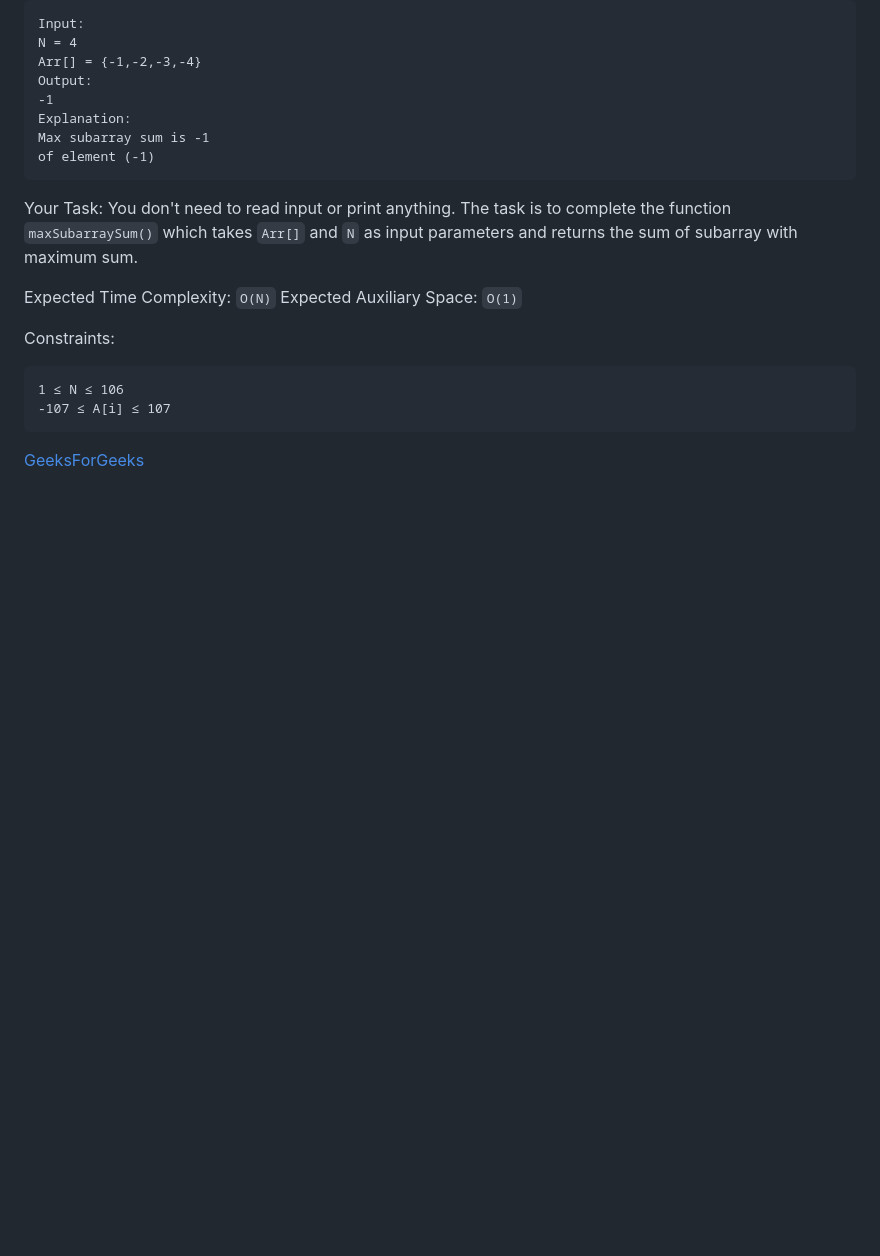
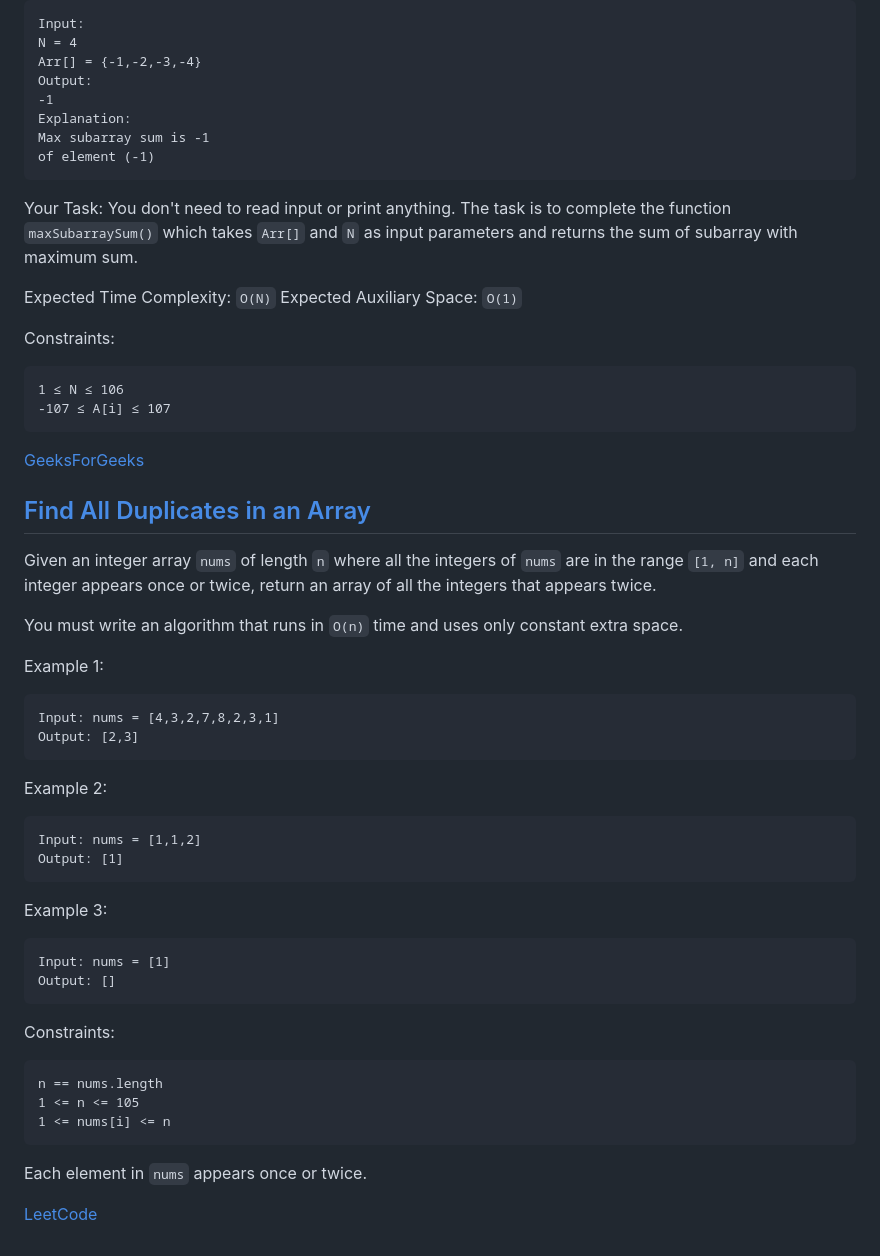
Before and after one commit to 1995parham-teaching/interviews, a Markdown page: problems/README.md, the part around the change. Rendered like a GitHub page; blank space fills up the shorter version.

Commit message:
feat: add new problem description

````diff
--- a/problems/README.md
+++ b/problems/README.md
@@ -696,3 +696,43 @@ Constraints:
 ```
 
 [GeeksForGeeks](https://www.geeksforgeeks.org/problems/kadanes-algorithm-1587115620/)
+
+## [Find All Duplicates in an Array](./find-all-duplicates-in-an-array)
+
+Given an integer array `nums` of length `n` where all the integers of `nums` are in the range `[1, n]`
+and each integer appears once or twice, return an array of all the integers that appears twice.
+
+You must write an algorithm that runs in `O(n)` time and uses only constant extra space.
+
+Example 1:
+
+```
+Input: nums = [4,3,2,7,8,2,3,1]
+Output: [2,3]
+```
+
+Example 2:
+
+```
+Input: nums = [1,1,2]
+Output: [1]
+```
+
+Example 3:
+
+```
+Input: nums = [1]
+Output: []
+```
+
+Constraints:
+
+```
+n == nums.length
+1 <= n <= 105
+1 <= nums[i] <= n
+```
+
+Each element in `nums` appears once or twice.
+
+[LeetCode](https://leetcode.com/problems/find-all-duplicates-in-an-array/)
````
